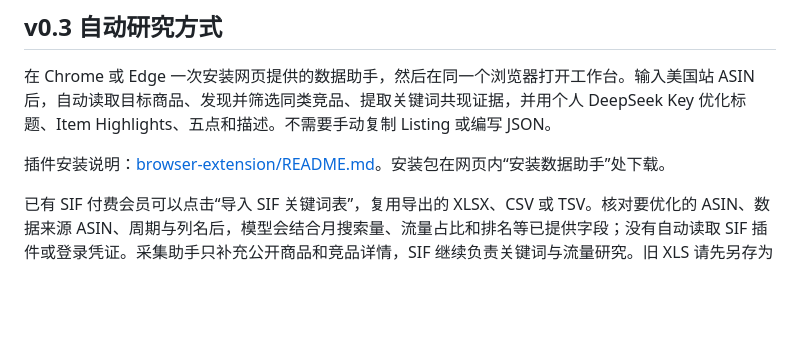
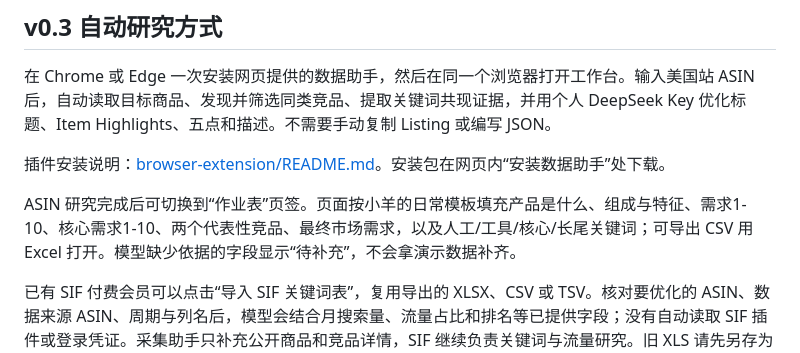
Before and after one commit to Yuwannn122/amazon-ops-assistant, a Markdown page: README.md, the part around the change. Rendered like a GitHub page; blank space fills up the shorter version.

```diff
--- a/README.md
+++ b/README.md
@@ -6,6 +6,8 @@
 在 Chrome 或 Edge 一次安装网页提供的数据助手，然后在同一个浏览器打开工作台。输入美国站 ASIN 后，自动读取目标商品、发现并筛选同类竞品、提取关键词共现证据，并用个人 DeepSeek Key 优化标题、Item Highlights、五点和描述。不需要手动复制 Listing 或编写 JSON。
 
 插件安装说明：[browser-extension/README.md](browser-extension/README.md)。安装包在网页内“安装数据助手”处下载。
+
+ASIN 研究完成后可切换到“作业表”页签。页面按小羊的日常模板填充产品是什么、组成与特征、需求1-10、核心需求1-10、两个代表性竞品、最终市场需求，以及人工/工具/核心/长尾关键词；可导出 CSV 用 Excel 打开。模型缺少依据的字段显示“待补充”，不会拿演示数据补齐。
 
 已有 SIF 付费会员可以点击“导入 SIF 关键词表”，复用导出的 XLSX、CSV 或 TSV。核对要优化的 ASIN、数据来源 ASIN、周期与列名后，模型会结合月搜索量、流量占比和排名等已提供字段；没有自动读取 SIF 插件或登录凭证。采集助手只补充公开商品和竞品详情，SIF 继续负责关键词与流量研究。旧 XLS 请先另存为 XLSX 或 CSV。
 
```
Also changed, not shown: VERIFY.md (+5 -0 lines).
